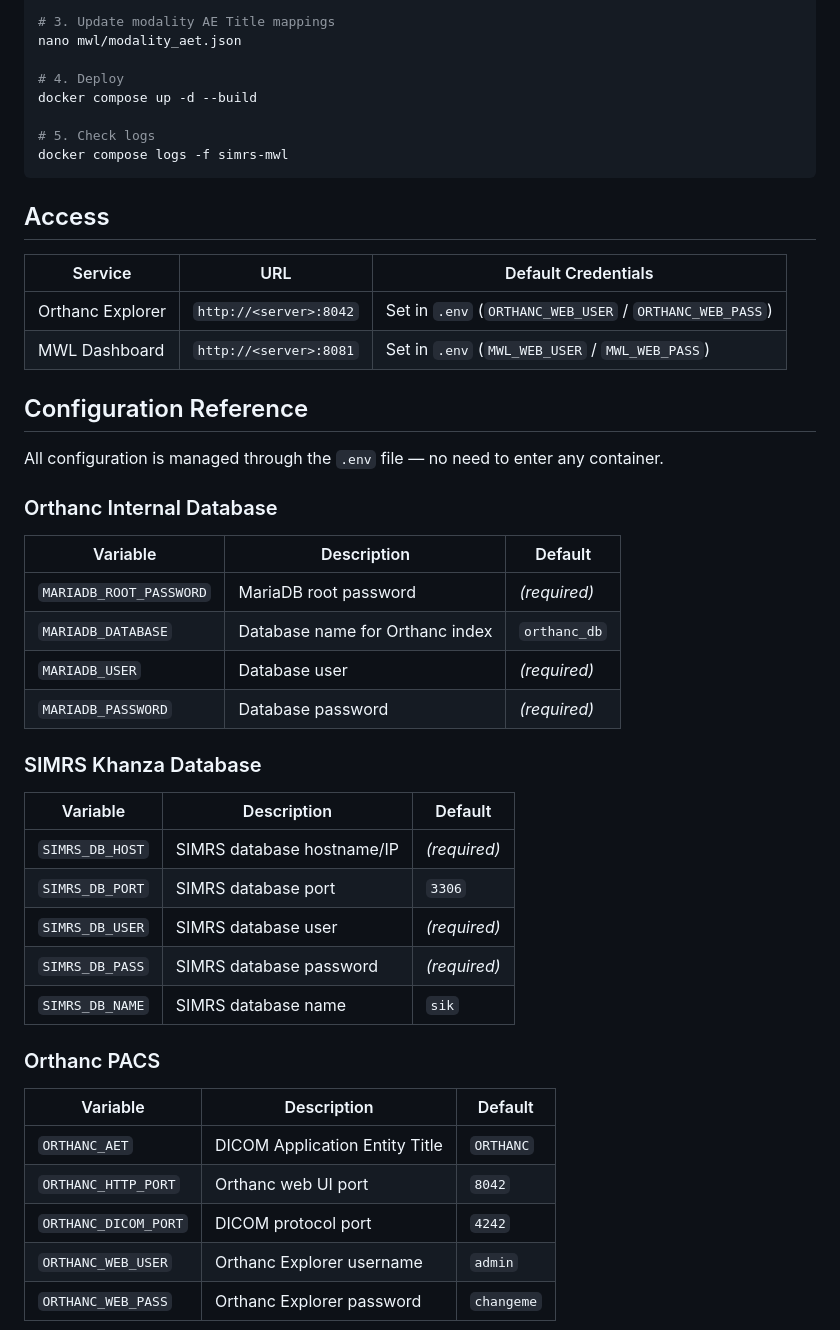
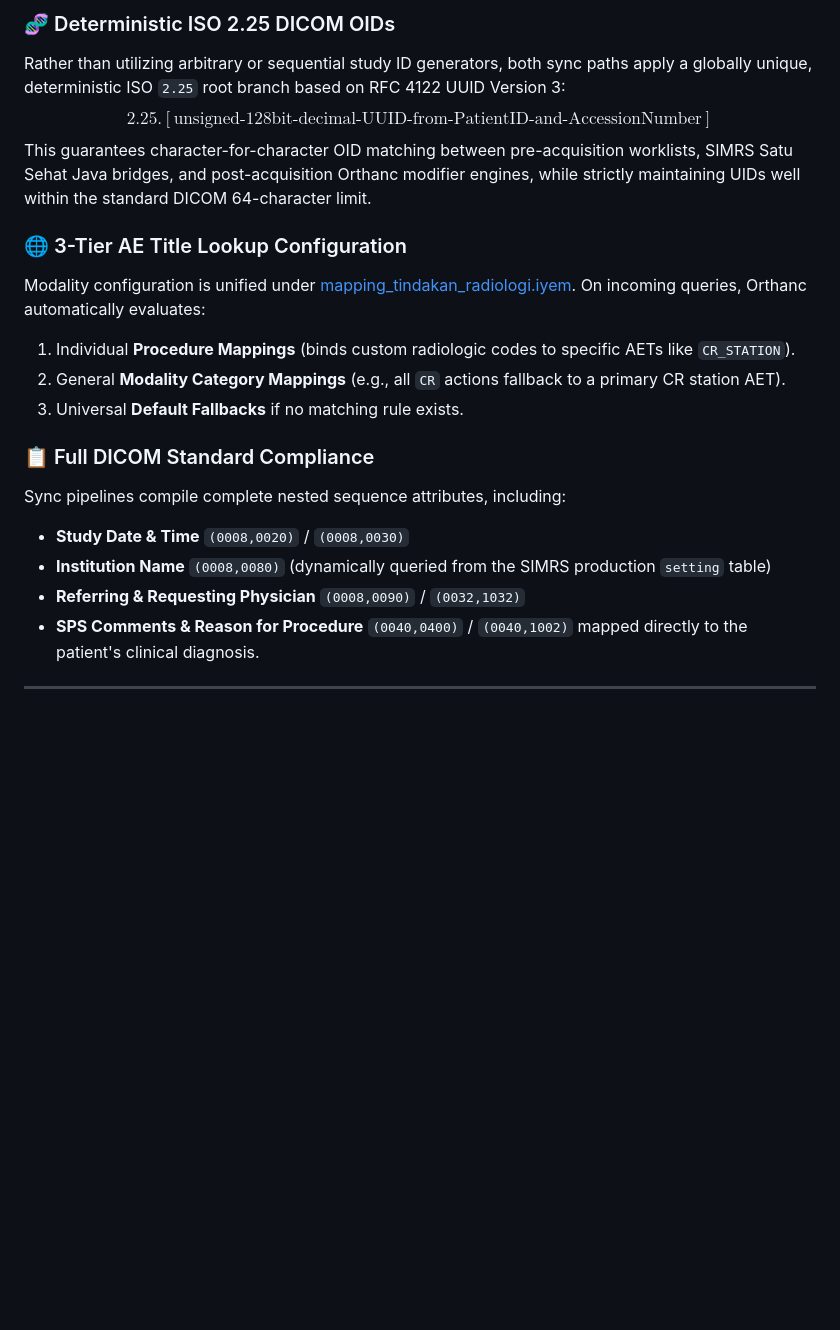
Before and after one commit to malifnasrulloh/addon-simrs-khanza, a Markdown page: orthanc-pacs/README.md, the part around one of its changes. Drawn GitHub-style; blank space fills up the shorter version.

````diff
--- a/orthanc-pacs/README.md
+++ b/orthanc-pacs/README.md
@@ -40,51 +68,21 @@ nano .env
 
-# 3. Update modality AE Title mappings
-nano mwl/modality_aet.json
+### 🧬 Deterministic ISO 2.25 DICOM OIDs
+Rather than utilizing arbitrary or sequential study ID generators, both sync paths apply a globally unique, deterministic ISO `2.25` root branch based on RFC 4122 UUID Version 3:
+$$2.25.[\text{unsigned-128bit-decimal-UUID-from-PatientID-and-AccessionNumber}]$$
+This guarantees character-for-character OID matching between pre-acquisition worklists, SIMRS Satu Sehat Java bridges, and post-acquisition Orthanc modifier engines, while strictly maintaining UIDs well within the standard DICOM 64-character limit.
 
-# 4. Deploy
-docker compose up -d --build
+### 🌐 3-Tier AE Title Lookup Configuration
+Modality configuration is unified under [mapping_tindakan_radiologi.iyem](file:///home/malifnasrulloh/Downloads/addon-simrs-khanza/orthanc-pacs/orthanc-config/mapping_tindakan_radiologi.iyem). On incoming queries, Orthanc automatically evaluates:
+1. Individual **Procedure Mappings** (binds custom radiologic codes to specific AETs like `CR_STATION`).
+2. General **Modality Category Mappings** (e.g., all `CR` actions fallback to a primary CR station AET).
+3. Universal **Default Fallbacks** if no matching rule exists.
 
-# 5. Check logs
-docker compose logs -f simrs-mwl
-```
+### 📋 Full DICOM Standard Compliance
+Sync pipelines compile complete nested sequence attributes, including:
+* **Study Date & Time** `(0008,0020)` / `(0008,0030)`
+* **Institution Name** `(0008,0080)` (dynamically queried from the SIMRS production `setting` table)
+* **Referring & Requesting Physician** `(0008,0090)` / `(0032,1032)`
+* **SPS Comments & Reason for Procedure** `(0040,0400)` / `(0040,1002)` mapped directly to the patient's clinical diagnosis.
 
-## Access
+---
 
-| Service         | URL                               | Default Credentials |
-|-----------------|-----------------------------------|---------------------|
-| Orthanc Explorer | `http://<server>:8042`           | Set in `.env` (`ORTHANC_WEB_USER` / `ORTHANC_WEB_PASS`) |
-| MWL Dashboard    | `http://<server>:8081`           | Set in `.env` (`MWL_WEB_USER` / `MWL_WEB_PASS`) |
-
-## Configuration Reference
-
-All configuration is managed through the `.env` file — no need to enter any container.
-
-### Orthanc Internal Database
-
-| Variable | Description | Default |
-|----------|-------------|---------|
-| `MARIADB_ROOT_PASSWORD` | MariaDB root password | *(required)* |
-| `MARIADB_DATABASE` | Database name for Orthanc index | `orthanc_db` |
-| `MARIADB_USER` | Database user | *(required)* |
-| `MARIADB_PASSWORD` | Database password | *(required)* |
-
-### SIMRS Khanza Database
-
-| Variable | Description | Default |
-|----------|-------------|---------|
-| `SIMRS_DB_HOST` | SIMRS database hostname/IP | *(required)* |
-| `SIMRS_DB_PORT` | SIMRS database port | `3306` |
-| `SIMRS_DB_USER` | SIMRS database user | *(required)* |
-| `SIMRS_DB_PASS` | SIMRS database password | *(required)* |
-| `SIMRS_DB_NAME` | SIMRS database name | `sik` |
-
-### Orthanc PACS
-
-| Variable | Description | Default |
-|----------|-------------|---------|
-| `ORTHANC_AET` | DICOM Application Entity Title | `ORTHANC` |
-| `ORTHANC_HTTP_PORT` | Orthanc web UI port | `8042` |
-| `ORTHANC_DICOM_PORT` | DICOM protocol port | `4242` |
-| `ORTHANC_WEB_USER` | Orthanc Explorer username | `admin` |
-| `ORTHANC_WEB_PASS` | Orthanc Explorer password | `changeme` |
-
````
Also changed, not shown: other parts of orthanc-pacs/README.md (+99 -97 lines).
